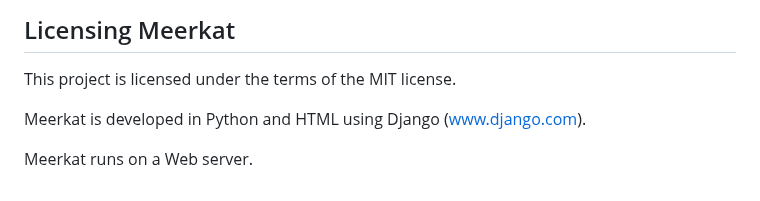
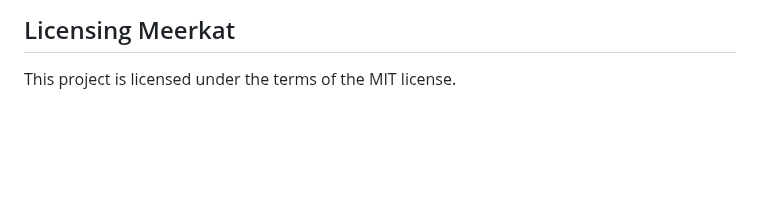
Before and after one commit to sergepaulc/Meerkat, a Markdown page: README.md, the part around the change. GitHub-like rendering; blank space fills up the shorter version.

```diff
--- a/README.md
+++ b/README.md
@@ -190,7 +190,3 @@ Meerkat runs on a Web server.
 
 ## Licensing Meerkat
 This project is licensed under the terms of the MIT license.
-
-Meerkat is developed in Python and HTML using Django (www.django.com).
-
-Meerkat runs on a Web server.
```
